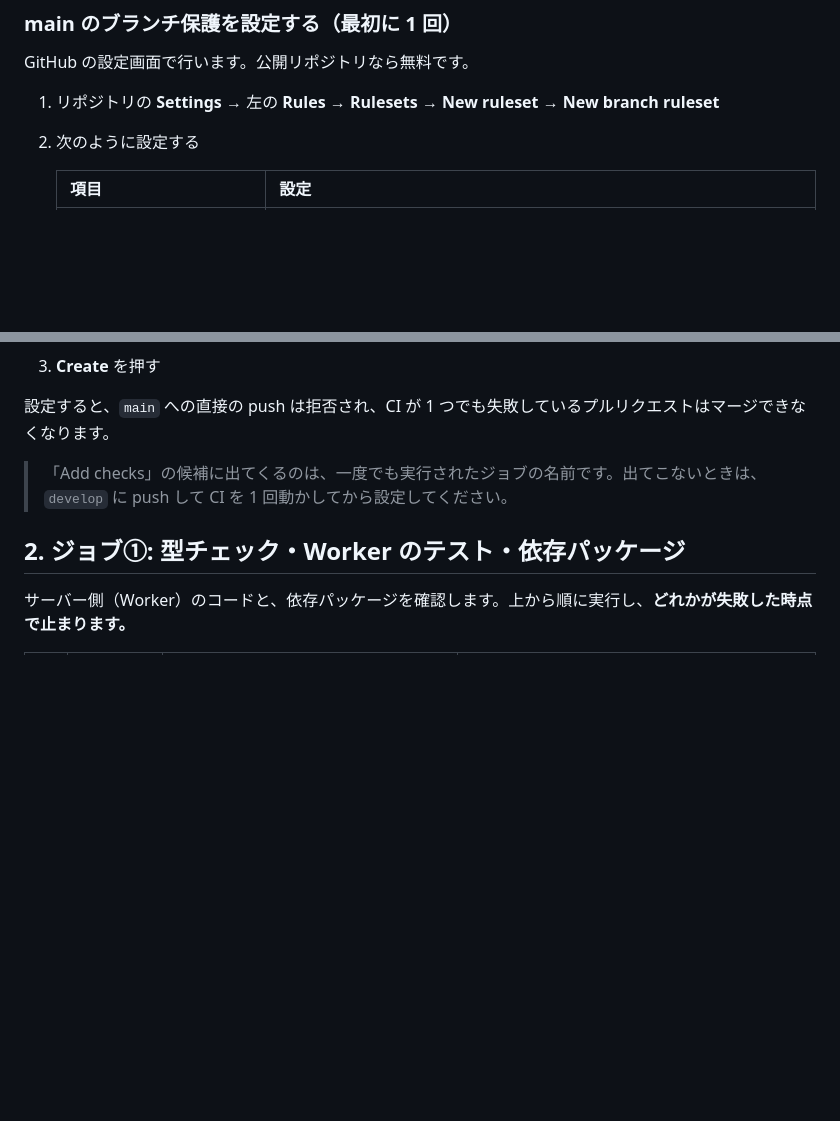
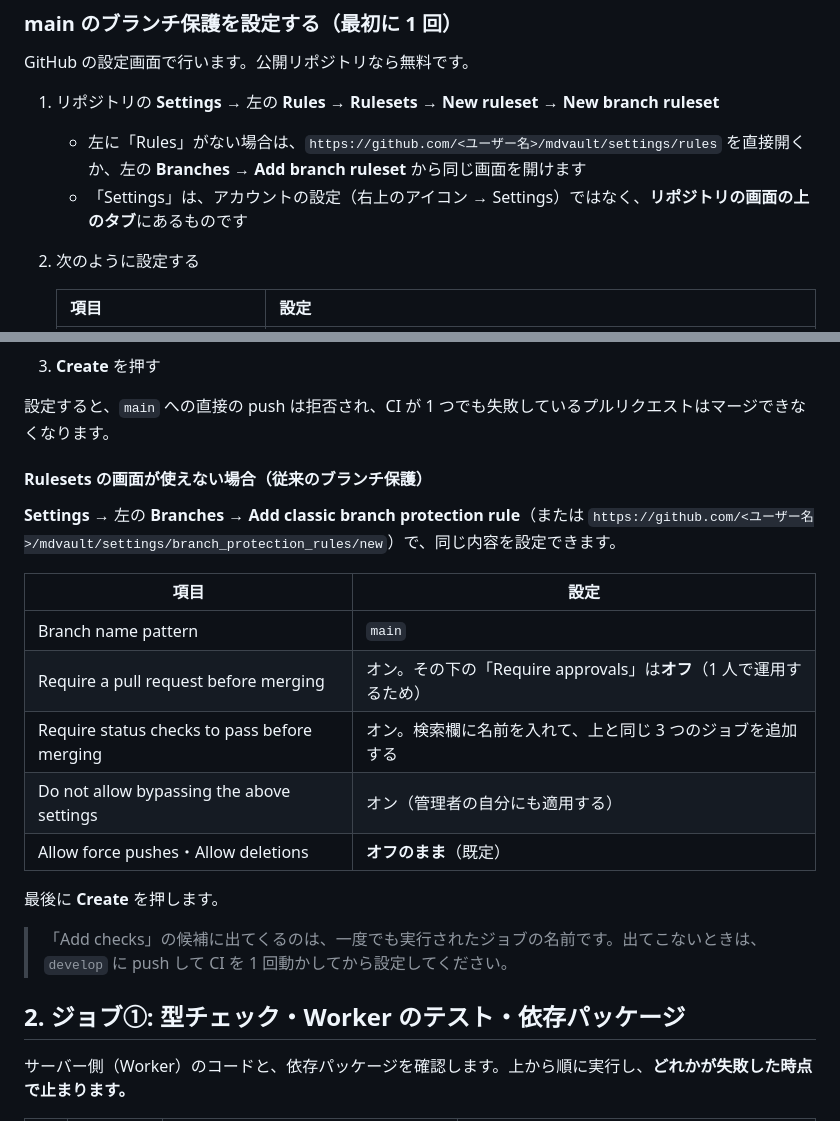
Before and after one commit to sai103/mdvault, a Markdown page: docs/ci.md, 2 parts joined by grey strips. GitHub-like rendering; blank space fills up the shorter version.

Commit message:
docs/ci.md: other ways to reach the branch protection settings
Co-Authored-By: Claude Opus 5.5 <noreply@anthropic.com>
Claude-Session: https://claude.ai/code/session_01BMwidWAtomUG81zp1LZXx9

```diff
--- a/docs/ci.md
+++ b/docs/ci.md
@@ -73,6 +73,8 @@ main ─────────────●───────────
 GitHub の設定画面で行います。公開リポジトリなら無料です。
 
 1. リポジトリの **Settings** → 左の **Rules** → **Rulesets** → **New ruleset** → **New branch ruleset**
+   - 左に「Rules」がない場合は、`https://github.com/<ユーザー名>/mdvault/settings/rules` を直接開くか、左の **Branches** → **Add branch ruleset** から同じ画面を開けます
+   - 「Settings」は、アカウントの設定（右上のアイコン → Settings）ではなく、**リポジトリの画面の上のタブ**にあるものです
 2. 次のように設定する
 
    | 項目 | 設定 |
@@ -89,6 +91,20 @@ GitHub の設定画面で行います。公開リポジトリなら無料です
 3. **Create** を押す
 
 設定すると、`main` への直接の push は拒否され、CI が 1 つでも失敗しているプルリクエストはマージできなくなります。
+
+#### Rulesets の画面が使えない場合（従来のブランチ保護）
+
+**Settings** → 左の **Branches** → **Add classic branch protection rule**（または `https://github.com/<ユーザー名>/mdvault/settings/branch_protection_rules/new`）で、同じ内容を設定できます。
+
+| 項目 | 設定 |
+| --- | --- |
+| Branch name pattern | `main` |
+| Require a pull request before merging | オン。その下の「Require approvals」は**オフ**（1 人で運用するため） |
+| Require status checks to pass before merging | オン。検索欄に名前を入れて、上と同じ 3 つのジョブを追加する |
+| Do not allow bypassing the above settings | オン（管理者の自分にも適用する） |
+| Allow force pushes・Allow deletions | **オフのまま**（既定） |
+
+最後に **Create** を押します。
 
 > 「Add checks」の候補に出てくるのは、一度でも実行されたジョブの名前です。出てこないときは、`develop` に push して CI を 1 回動かしてから設定してください。
 
```
